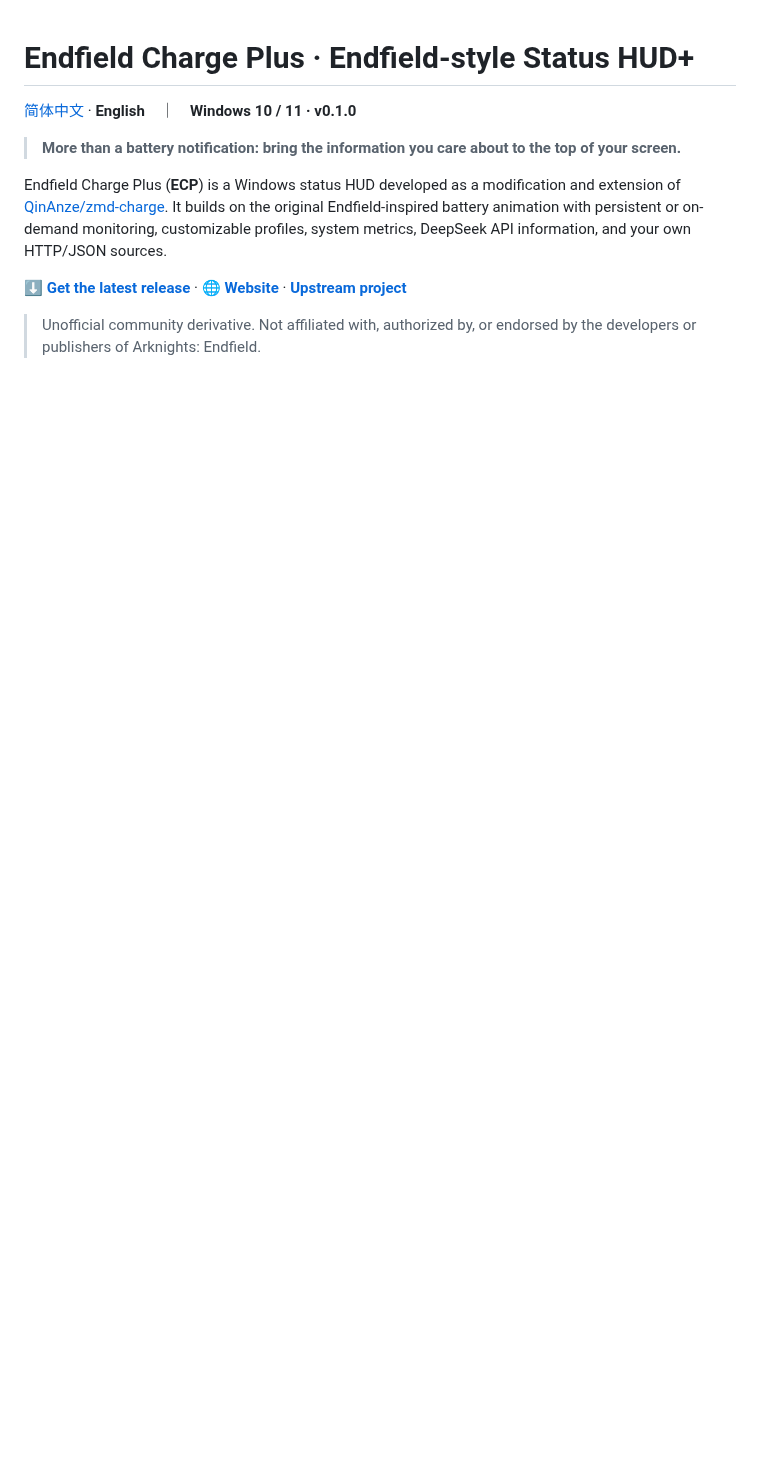
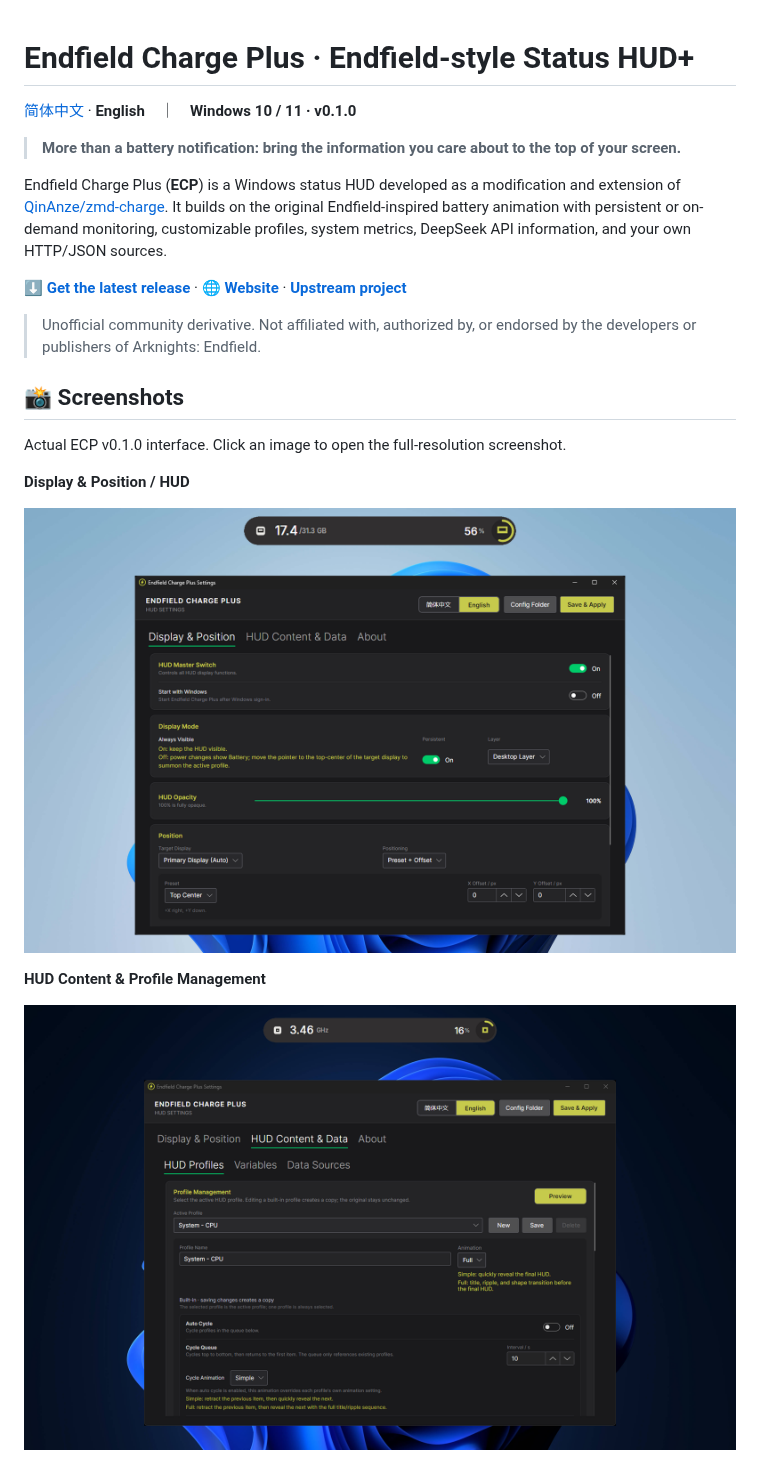
Before and after one commit to GlacierGlimmer/zmd-charge-plus, a Markdown page: README.en.md, the part around one of its changes. Drawn GitHub-style; pictures changed too: docs/screenshots/en-us/01en.png (added), docs/screenshots/en-us/02en.png (added); blank space fills up the shorter version.

Commit message:
docs: add bilingual ECP screenshots

```diff
--- a/README.en.md
+++ b/README.en.md
@@ -9,3 +9,17 @@ Endfield Charge Plus (**ECP**) is a Windows status HUD developed as a modificati
 **[⬇️ Get the latest release](https://github.com/GlacierGlimmer/zmd-charge-plus/releases)** · **[🌐 Website](https://zmd-bar.x-neko.com/)** · **[Upstream project](https://github.com/QinAnze/zmd-charge)**
 
 > Unofficial community derivative. Not affiliated with, authorized by, or endorsed by the developers or publishers of Arknights: Endfield.
+
+<!-- ECP_SCREENSHOTS_README_EN_BEGIN -->
+## 📸 Screenshots
+
+Actual ECP v0.1.0 interface. Click an image to open the full-resolution screenshot.
+
+**Display & Position / HUD**
+
+[![ECP Display and Position settings and HUD](docs/screenshots/en-us/01en.png)](docs/screenshots/en-us/01en.png)
+
+**HUD Content & Profile Management**
+
+[![ECP HUD profile management](docs/screenshots/en-us/02en.png)](docs/screenshots/en-us/02en.png)
+
```
Also changed, not shown: other parts of README.en.md (+5 -0 lines), README.md (+19 -0 lines), docs/screenshots/zh-cn/01cn.png (added), 3 other files.
